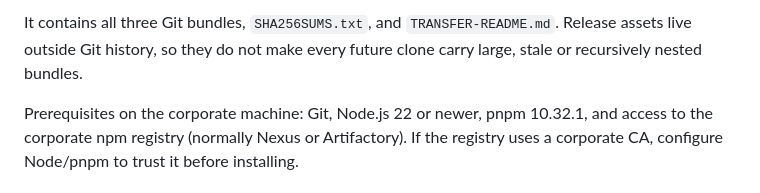
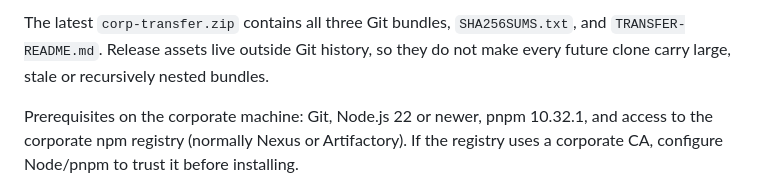
Before and after one commit to ashark-ai-05/eil-observability-demo, a Markdown page: README.md, the part around one of its changes. GitHub-like rendering.

Commit message:
docs: use stable corporate transfer link
Co-authored-by: krunal <krunal.ashar@gmail.com>
Signed-off-by: krunal <krunal.ashar@gmail.com>

```diff
--- a/README.md
+++ b/README.md
@@ -129,5 +129,5 @@ are not pnpm subcommands, so they are unaffected.
 
-It contains all three Git bundles, `SHA256SUMS.txt`, and
+The latest `corp-transfer.zip` contains all three Git bundles, `SHA256SUMS.txt`, and
 `TRANSFER-README.md`. Release assets live outside Git history, so they do not
 make every future clone carry large, stale or recursively nested bundles.
 
```
Also changed, not shown: other parts of README.md (+1 -1 lines).
